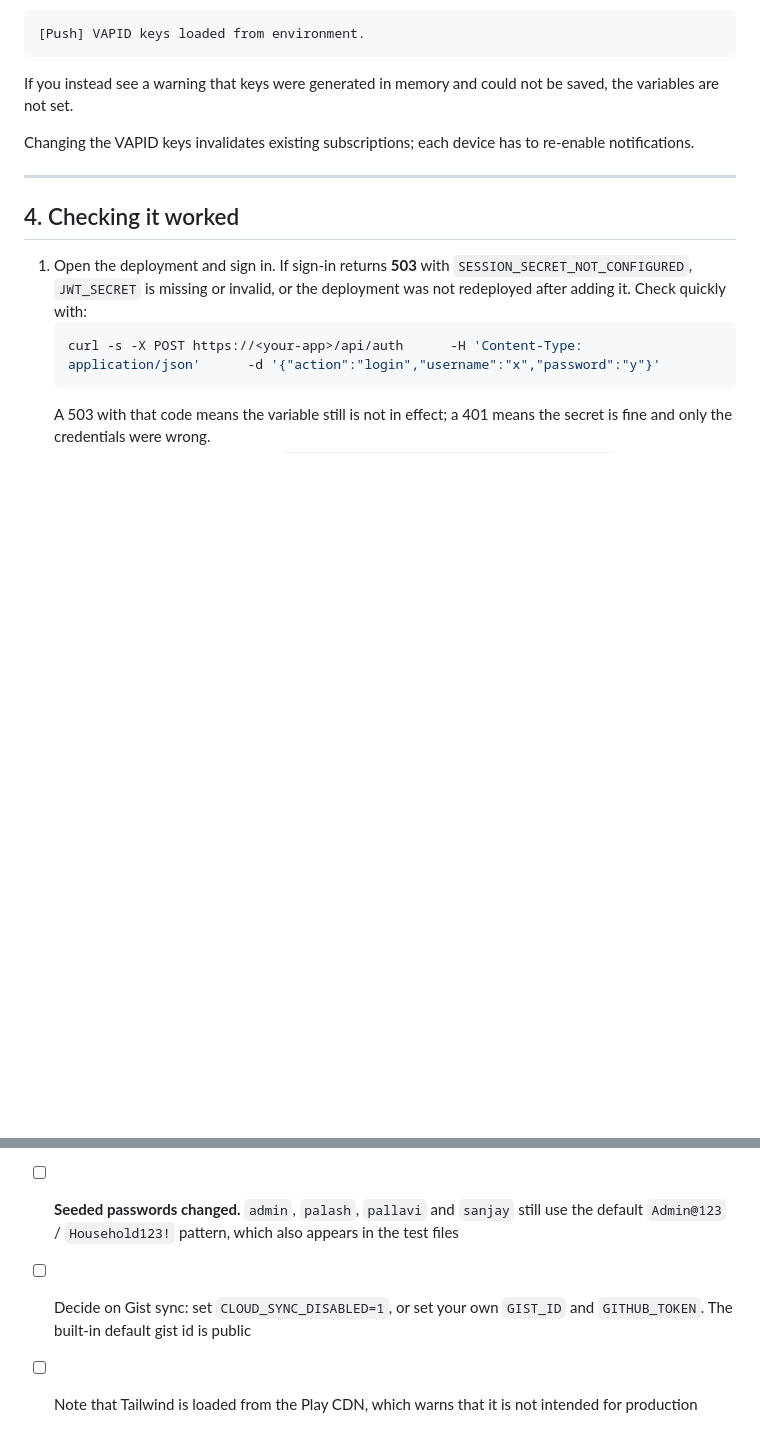
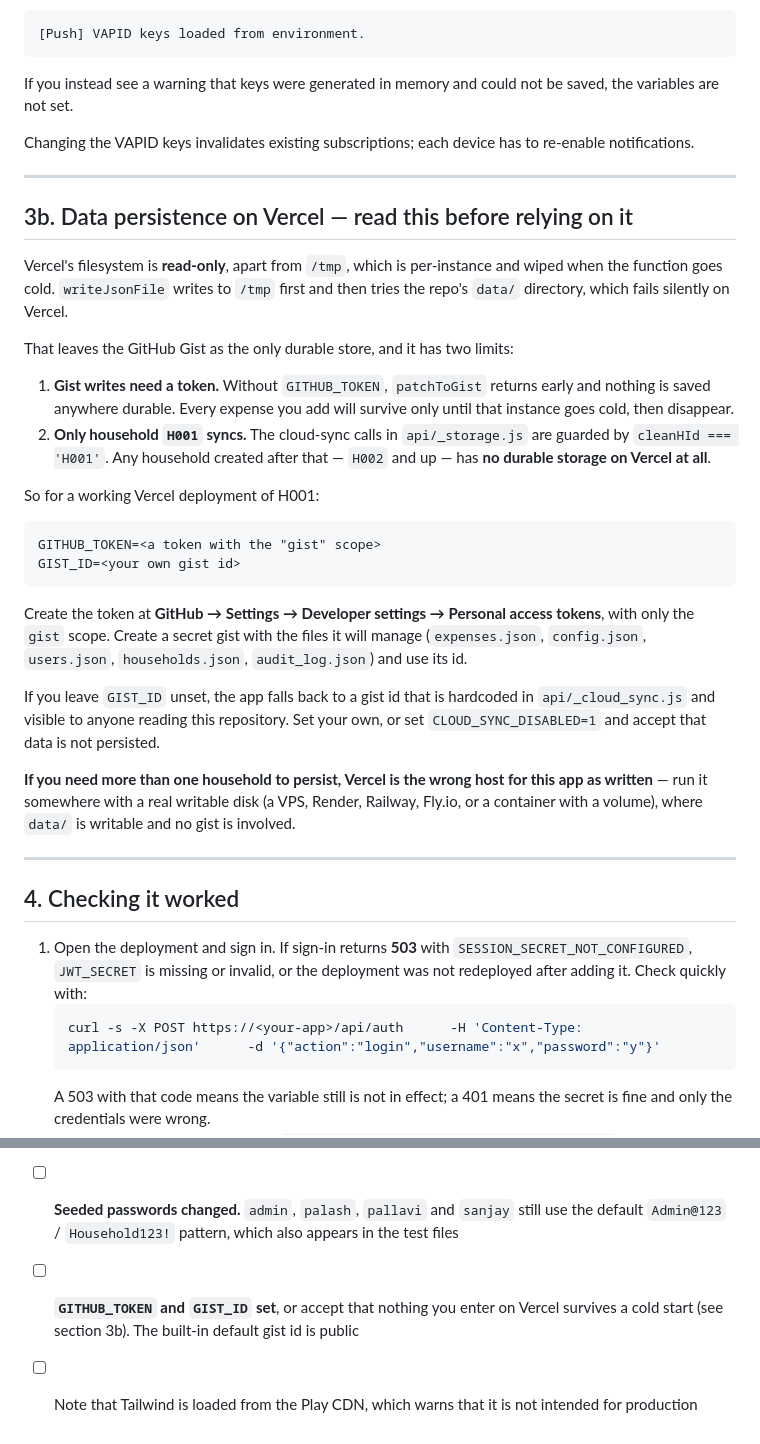
Before and after one commit to palashmore/home-expence, a Markdown page: DEPLOYMENT.md, 2 parts joined by grey strips. Drawn GitHub-style; blank space fills up the shorter version.

Commit message:
docs: warn that Vercel data does not persist without a gist token
Vercel's filesystem is read-only apart from /tmp, which is per-instance and
wiped on cold start. The gist is the only durable store, and patchToGist returns
early without GITHUB_TOKEN - so on a default deployment every expense added is
lost when the instance recycles.

Also records that cloud sync is guarded by cleanHId === 'H001', so any household
created after the first has no durable storage on Vercel at all, and points at
hosts with a writable disk for multi-household use.

Co-Authored-By: Claude Opus 5 (1M context) <noreply@anthropic.com>

````diff
--- a/DEPLOYMENT.md
+++ b/DEPLOYMENT.md
@@ -121,6 +121,44 @@ re-enable notifications.
 
 ---
 
+## 3b. Data persistence on Vercel — read this before relying on it
+
+Vercel's filesystem is **read-only**, apart from `/tmp`, which is per-instance
+and wiped when the function goes cold. `writeJsonFile` writes to `/tmp` first and
+then tries the repo's `data/` directory, which fails silently on Vercel.
+
+That leaves the GitHub Gist as the only durable store, and it has two limits:
+
+1. **Gist writes need a token.** Without `GITHUB_TOKEN`, `patchToGist` returns
+   early and nothing is saved anywhere durable. Every expense you add will
+   survive only until that instance goes cold, then disappear.
+2. **Only household `H001` syncs.** The cloud-sync calls in `api/_storage.js` are
+   guarded by `cleanHId === 'H001'`. Any household created after that — `H002`
+   and up — has **no durable storage on Vercel at all**.
+
+So for a working Vercel deployment of H001:
+
+```
+GITHUB_TOKEN=<a token with the "gist" scope>
+GIST_ID=<your own gist id>
+```
+
+Create the token at **GitHub → Settings → Developer settings → Personal access
+tokens**, with only the `gist` scope. Create a secret gist with the files it will
+manage (`expenses.json`, `config.json`, `users.json`, `households.json`,
+`audit_log.json`) and use its id.
+
+If you leave `GIST_ID` unset, the app falls back to a gist id that is hardcoded
+in `api/_cloud_sync.js` and visible to anyone reading this repository. Set your
+own, or set `CLOUD_SYNC_DISABLED=1` and accept that data is not persisted.
+
+**If you need more than one household to persist, Vercel is the wrong host for
+this app as written** — run it somewhere with a real writable disk (a VPS,
+Render, Railway, Fly.io, or a container with a volume), where `data/` is
+writable and no gist is involved.
+
+---
+
 ## 4. Checking it worked
 
 1. Open the deployment and sign in. If sign-in returns **503** with
@@ -162,7 +200,8 @@ For running the test suites you do not need any of this — `run_tests.sh` and
 - [ ] **Seeded passwords changed.** `admin`, `palash`, `pallavi` and `sanjay`
       still use the default `Admin@123` / `Household123!` pattern, which also
       appears in the test files
-- [ ] Decide on Gist sync: set `CLOUD_SYNC_DISABLED=1`, or set your own `GIST_ID`
-      and `GITHUB_TOKEN`. The built-in default gist id is public
+- [ ] **`GITHUB_TOKEN` and `GIST_ID` set**, or accept that nothing you enter on
+      Vercel survives a cold start (see section 3b). The built-in default gist id
+      is public
 - [ ] Note that Tailwind is loaded from the Play CDN, which warns that it is not
       intended for production
````
